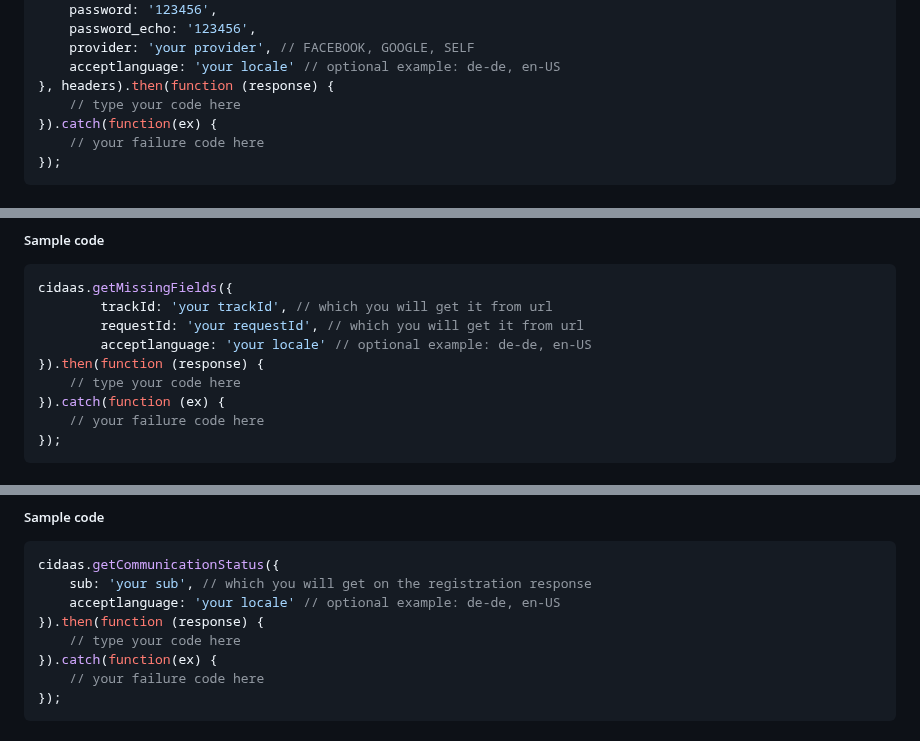
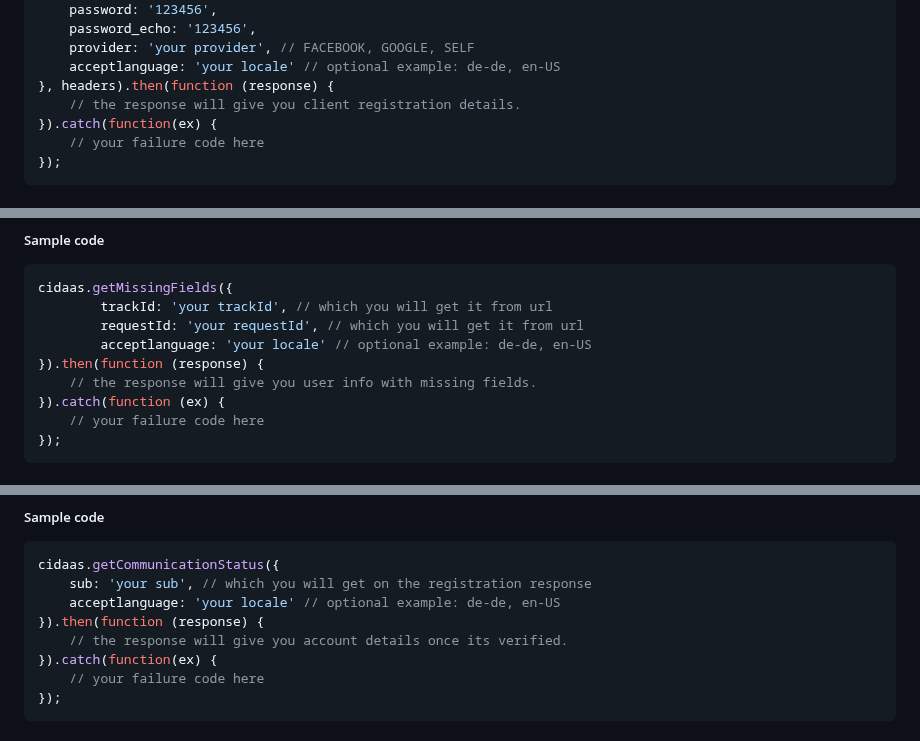
Before and after one commit to Cidaas/cidaas-javascript-sdk, a Markdown page: README.md, 3 parts joined by grey strips. Rendered like a GitHub page.

```diff
--- a/README.md
+++ b/README.md
@@ -365,7 +365,7 @@ cidaas.register({
     provider: 'your provider', // FACEBOOK, GOOGLE, SELF
     acceptlanguage: 'your locale' // optional example: de-de, en-US
 }, headers).then(function (response) {
-    // type your code here
+    // the response will give you client registration details.
 }).catch(function(ex) {
     // your failure code here
 });
@@ -417,7 +417,7 @@ cidaas.getMissingFields({
         requestId: 'your requestId', // which you will get it from url
         acceptlanguage: 'your locale' // optional example: de-de, en-US
 }).then(function (response) {
-    // type your code here
+    // the response will give you user info with missing fields.
 }).catch(function (ex) {
     // your failure code here
 });
@@ -436,7 +436,7 @@ cidaas.getCommunicationStatus({
     sub: 'your sub', // which you will get on the registration response
     acceptlanguage: 'your locale' // optional example: de-de, en-US
 }).then(function (response) {
-    // type your code here
+    // the response will give you account details once its verified.
 }).catch(function(ex) {
     // your failure code here
 });
```
Also changed, not shown: other parts of README.md (+53 -53 lines).
